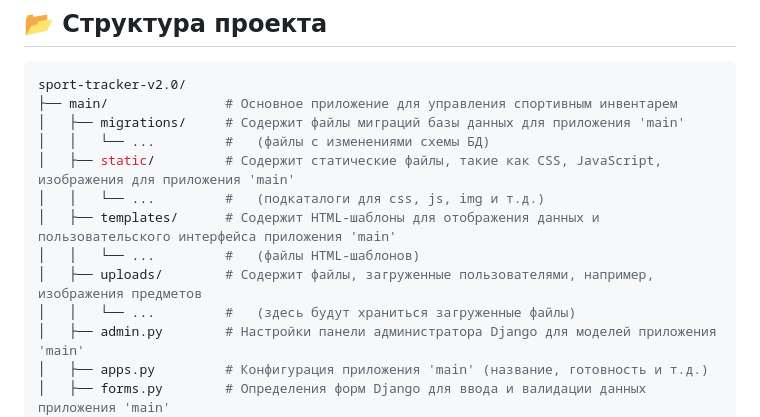
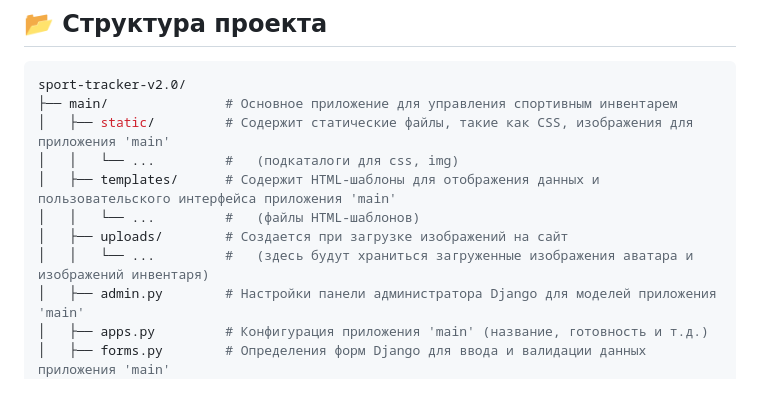
Before and after one commit to MaximSb716/sport-tracker-v2.0, a Markdown page: README.md, the part around the change. Rendered like a GitHub page; blank space fills up the shorter version.

````diff
--- a/README.md
+++ b/README.md
@@ -54,14 +54,12 @@ python manage.py runserver
 ```bash
 sport-tracker-v2.0/
 ├── main/               # Основное приложение для управления спортивным инвентарем
-│   ├── migrations/     # Содержит файлы миграций базы данных для приложения 'main'
-│   │   └── ...         #   (файлы с изменениями схемы БД)
-│   ├── static/         # Содержит статические файлы, такие как CSS, JavaScript, изображения для приложения 'main'
-│   │   └── ...         #   (подкаталоги для css, js, img и т.д.)
+│   ├── static/         # Содержит статические файлы, такие как CSS, изображения для приложения 'main'
+│   │   └── ...         #   (подкаталоги для css, img)
 │   ├── templates/      # Содержит HTML-шаблоны для отображения данных и пользовательского интерфейса приложения 'main'
 │   │   └── ...         #   (файлы HTML-шаблонов)
-│   ├── uploads/        # Содержит файлы, загруженные пользователями, например, изображения предметов
-│   │   └── ...         #   (здесь будут храниться загруженные файлы)
+│   ├── uploads/        # Создается при загрузке изображений на сайт
+│   │   └── ...         #   (здесь будут храниться загруженные изображения аватара и изображений инвентаря)
 │   ├── admin.py        # Настройки панели администратора Django для моделей приложения 'main'
 │   ├── apps.py         # Конфигурация приложения 'main' (название, готовность и т.д.)
 │   ├── forms.py        # Определения форм Django для ввода и валидации данных приложения 'main'
````
